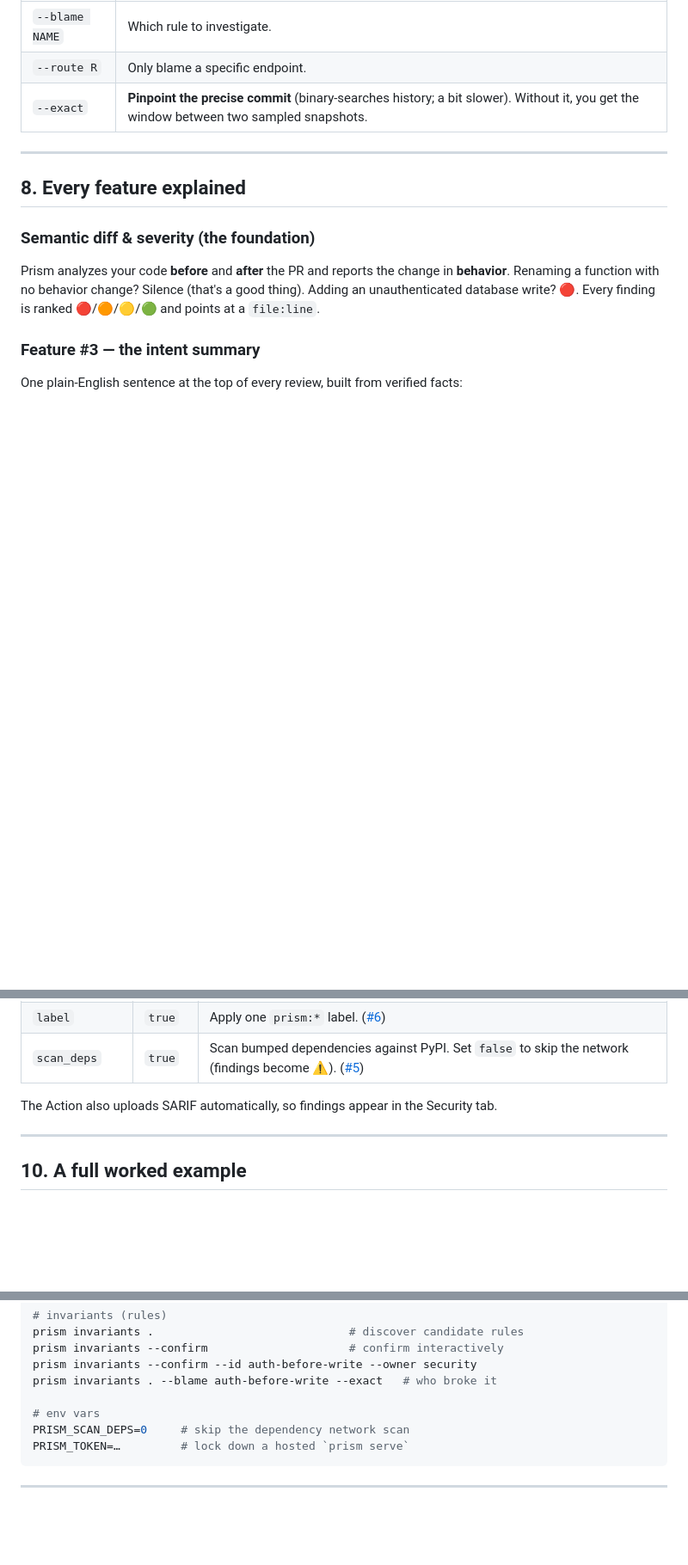
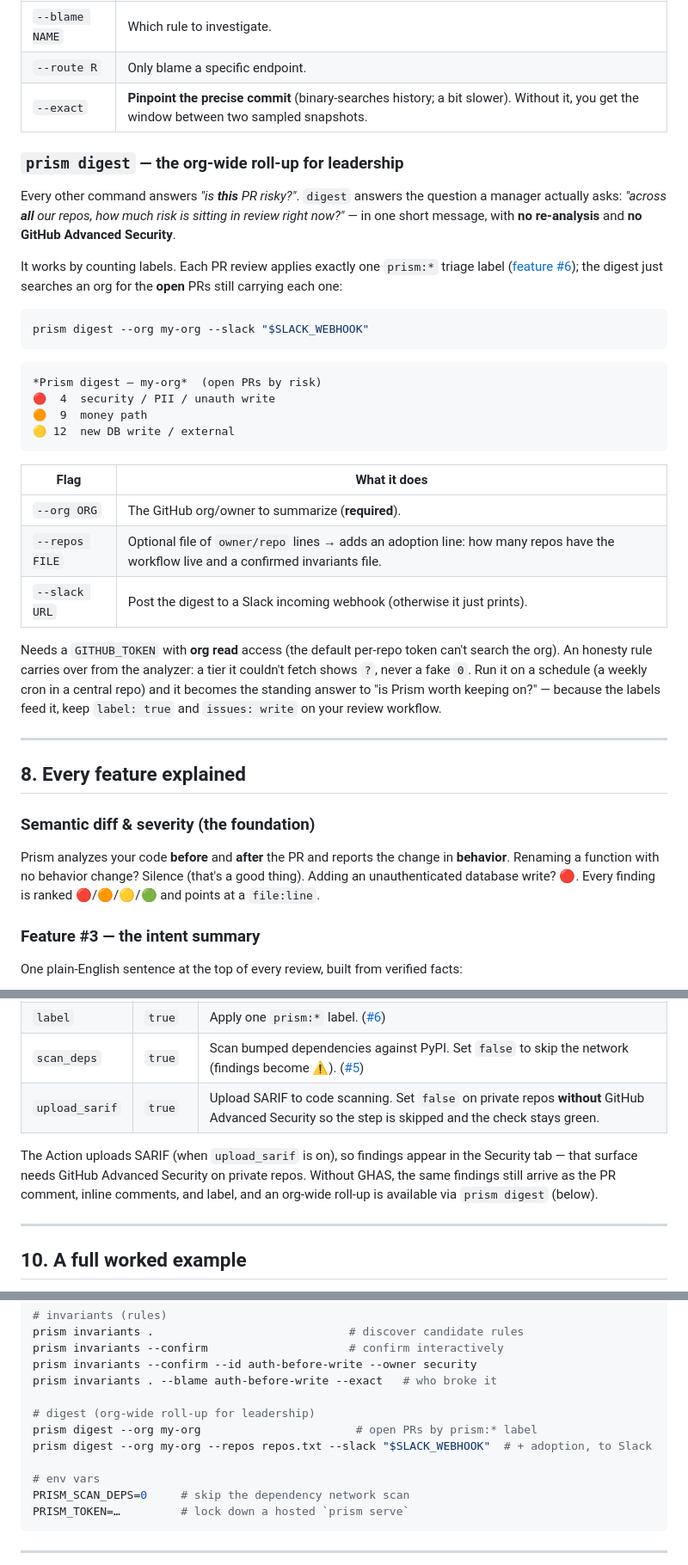
Before and after one commit to AnkushSinghGandhi/prism-semantic-reviewer, a Markdown page: blog/prism-complete-guide.md, 3 parts joined by grey strips. Shown at 86% size. Drawn GitHub-style; blank space fills up the shorter version.

````diff
--- a/blog/prism-complete-guide.md
+++ b/blog/prism-complete-guide.md
@@ -350,6 +351,39 @@ prism invariants /path/to/repo --blame auth-before-write --exact
 | `--route R` | Only blame a specific endpoint. |
 | `--exact` | **Pinpoint the precise commit** (binary-searches history; a bit slower). Without it, you get the window between two sampled snapshots. |
 
+### `prism digest` — the org-wide roll-up for leadership
+
+Every other command answers *"is **this** PR risky?"*. `digest` answers the question a manager
+actually asks: *"across **all** our repos, how much risk is sitting in review right now?"* — in one
+short message, with **no re-analysis** and **no GitHub Advanced Security**.
+
+It works by counting labels. Each PR review applies exactly one `prism:*` triage label
+([feature #6](#feature-6--auto-label)); the digest just searches an org for the **open** PRs still
+carrying each one:
+
+```bash
+prism digest --org my-org --slack "$SLACK_WEBHOOK"
+```
+
+```
+*Prism digest — my-org*  (open PRs by risk)
+🔴  4  security / PII / unauth write
+🟠  9  money path
+🟡 12  new DB write / external
+```
+
+| Flag | What it does |
+|------|--------------|
+| `--org ORG` | The GitHub org/owner to summarize (**required**). |
+| `--repos FILE` | Optional file of `owner/repo` lines → adds an adoption line: how many repos have the workflow live and a confirmed invariants file. |
+| `--slack URL` | Post the digest to a Slack incoming webhook (otherwise it just prints). |
+
+Needs a `GITHUB_TOKEN` with **org read** access (the default per-repo token can't search the org).
+An honesty rule carries over from the analyzer: a tier it couldn't fetch shows `?`, never a
+fake `0`. Run it on a schedule (a weekly cron in a central repo) and it becomes the standing
+answer to "is Prism worth keeping on?" — because the labels feed it, keep `label: true` and
+`issues: write` on your review workflow.
+
 ---
 
 ## 8. Every feature explained
@@ -526,8 +560,12 @@ Every input:
 | `inline` | `true` | Also post inline comments on changed lines. ([#1](#feature-1--inline-pr-comments)) |
 | `label` | `true` | Apply one `prism:*` label. ([#6](#feature-6--auto-label)) |
 | `scan_deps` | `true` | Scan bumped dependencies against PyPI. Set `false` to skip the network (findings become ⚠). ([#5](#feature-5--dependency-capability-delta)) |
+| `upload_sarif` | `true` | Upload SARIF to code scanning. Set `false` on private repos **without** GitHub Advanced Security so the step is skipped and the check stays green. |
 
-The Action also uploads SARIF automatically, so findings appear in the Security tab.
+The Action uploads SARIF (when `upload_sarif` is on), so findings appear in the Security tab —
+that surface needs GitHub Advanced Security on private repos. Without GHAS, the same findings still
+arrive as the PR comment, inline comments, and label, and an org-wide roll-up is available via
+`prism digest` (below).
 
 ---
 
@@ -601,6 +639,10 @@ prism invariants --confirm                     # confirm interactively
 prism invariants --confirm --id auth-before-write --owner security
 prism invariants . --blame auth-before-write --exact   # who broke it
 
+# digest (org-wide roll-up for leadership)
+prism digest --org my-org                       # open PRs by prism:* label
+prism digest --org my-org --repos repos.txt --slack "$SLACK_WEBHOOK"  # + adoption, to Slack
+
 # env vars
 PRISM_SCAN_DEPS=0     # skip the dependency network scan
 PRISM_TOKEN=…         # lock down a hosted `prism serve`
````
Also changed, not shown: other parts of blog/prism-complete-guide.md (+1 -0 lines), PYPI_README.md (+10 -0 lines), README.md (+24 -1 lines).
